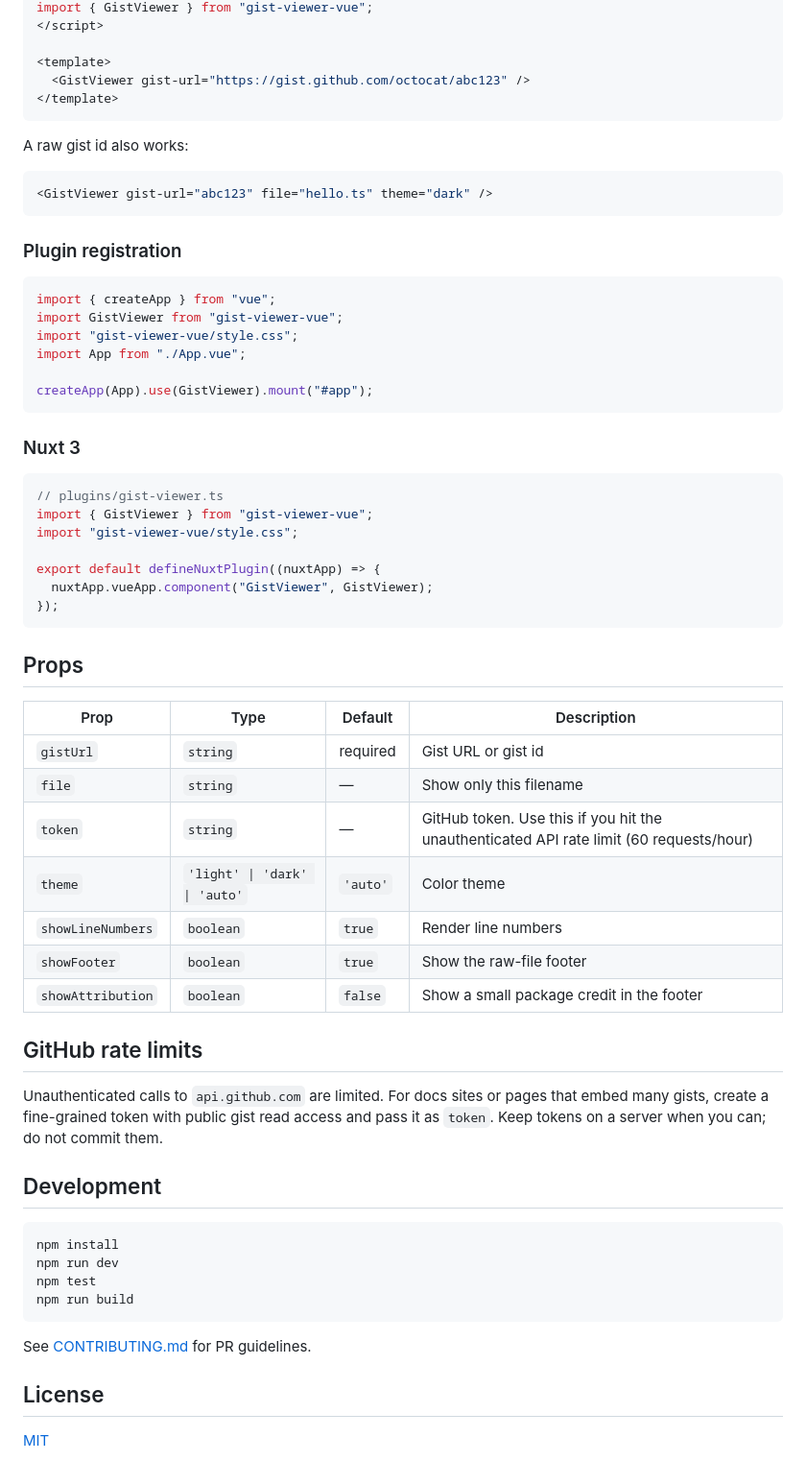
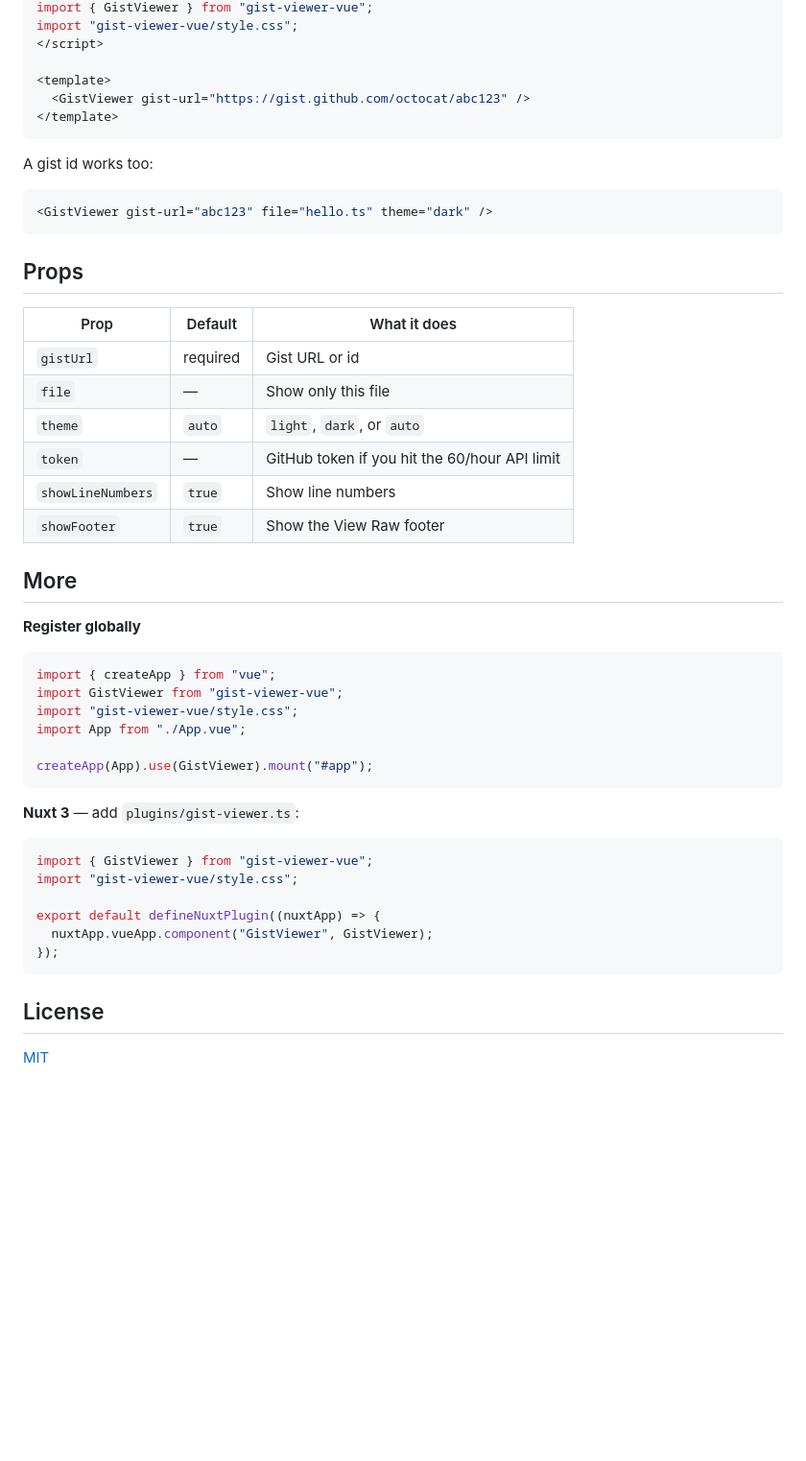
Before and after one commit to darshitdudhaiya/gist-viewer-vue, a Markdown page: README.md, the part around one of its changes. Shown at 96% size. GitHub-like rendering; blank space fills up the shorter version.

````diff
--- a/README.md
+++ b/README.md
@@ -39,4 +25,5 @@ import "gist-viewer-vue/style.css";
 import { GistViewer } from "gist-viewer-vue";
+import "gist-viewer-vue/style.css";
 </script>
 
 <template>
@@ -44,13 +31,26 @@ import { GistViewer } from "gist-viewer-vue";
 </template>
 ```
 
-A raw gist id also works:
+A gist id works too:
 
 ```vue
 <GistViewer gist-url="abc123" file="hello.ts" theme="dark" />
 ```
 
-### Plugin registration
+## Props
+
+| Prop              | Default  | What it does                                  |
+| ----------------- | -------- | --------------------------------------------- |
+| `gistUrl`         | required | Gist URL or id                                |
+| `file`            | —        | Show only this file                           |
+| `theme`           | `auto`   | `light`, `dark`, or `auto`                    |
+| `token`           | —        | GitHub token if you hit the 60/hour API limit |
+| `showLineNumbers` | `true`   | Show line numbers                             |
+| `showFooter`      | `true`   | Show the View Raw footer                      |
+
+## More
+
+**Register globally**
 
 ```ts
 import { createApp } from "vue";
@@ -61,10 +61,9 @@ import App from "./App.vue";
 createApp(App).use(GistViewer).mount("#app");
 ```
 
-### Nuxt 3
+**Nuxt 3** — add `plugins/gist-viewer.ts`:
 
 ```ts
-// plugins/gist-viewer.ts
 import { GistViewer } from "gist-viewer-vue";
 import "gist-viewer-vue/style.css";
 
@@ -73,33 +72,6 @@ export default defineNuxtPlugin((nuxtApp) => {
 });
 ```
 
-## Props
-
-| Prop              | Type                          | Default  | Description                                                                             |
-| ----------------- | ----------------------------- | -------- | --------------------------------------------------------------------------------------- |
-| `gistUrl`         | `string`                      | required | Gist URL or gist id                                                                     |
-| `file`            | `string`                      | —        | Show only this filename                                                                 |
-| `token`           | `string`                      | —        | GitHub token. Use this if you hit the unauthenticated API rate limit (60 requests/hour) |
-| `theme`           | `'light' \| 'dark' \| 'auto'` | `'auto'` | Color theme                                                                             |
-| `showLineNumbers` | `boolean`                     | `true`   | Render line numbers                                                                     |
-| `showFooter`      | `boolean`                     | `true`   | Show the raw-file footer                                                                |
-| `showAttribution` | `boolean`                     | `false`  | Show a small package credit in the footer                                               |
-
-## GitHub rate limits
-
-Unauthenticated calls to `api.github.com` are limited. For docs sites or pages that embed many gists, create a fine-grained token with public gist read access and pass it as `token`. Keep tokens on a server when you can; do not commit them.
-
-## Development
-
-```bash
-npm install
-npm run dev
-npm test
-npm run build
-```
-
-See [CONTRIBUTING.md](./CONTRIBUTING.md) for PR guidelines.
-
 ## License
 
 [MIT](./LICENSE)
````
Also changed, not shown: other parts of README.md (+6 -20 lines), docs/demo.png (added), 6 other files.
